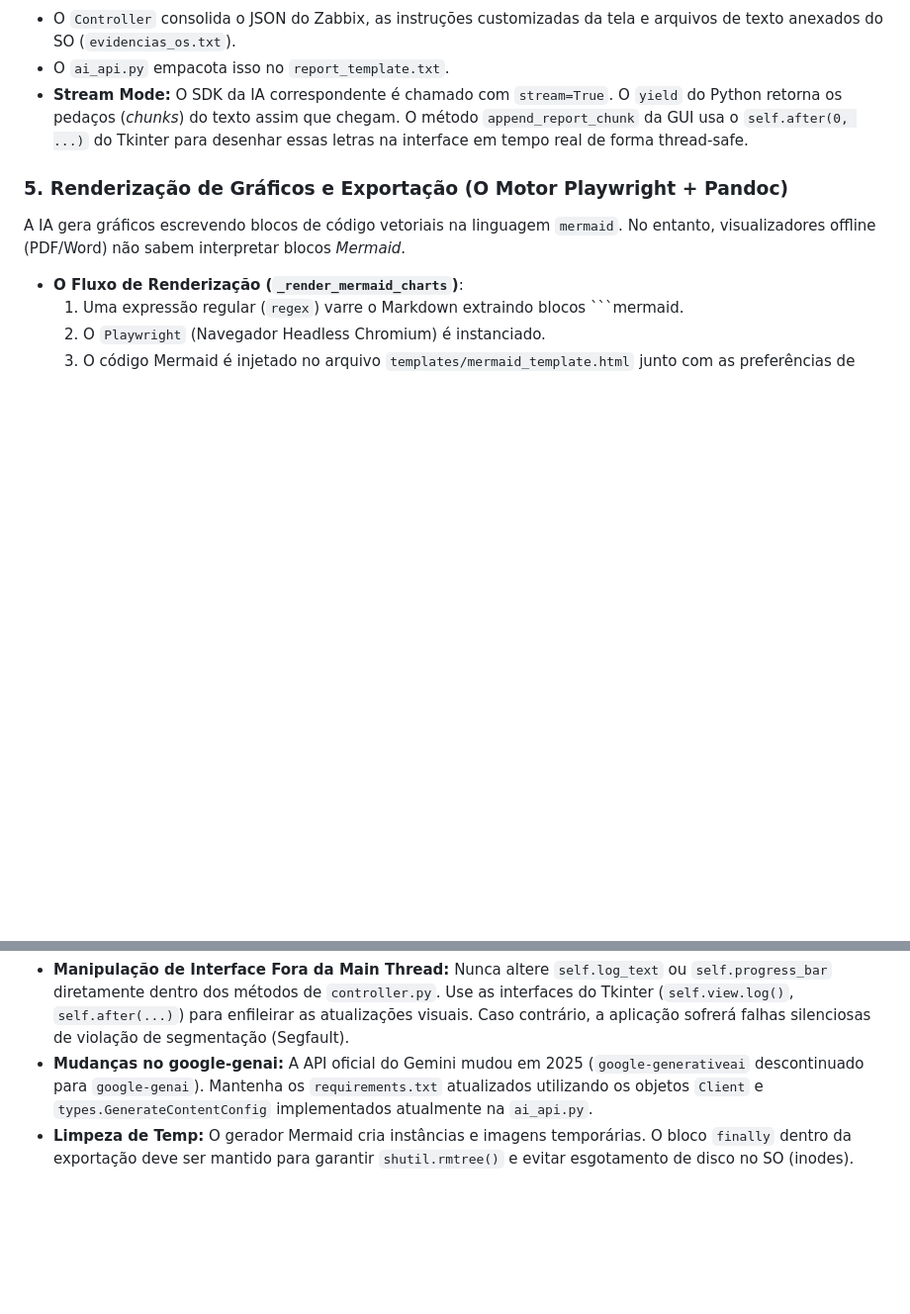
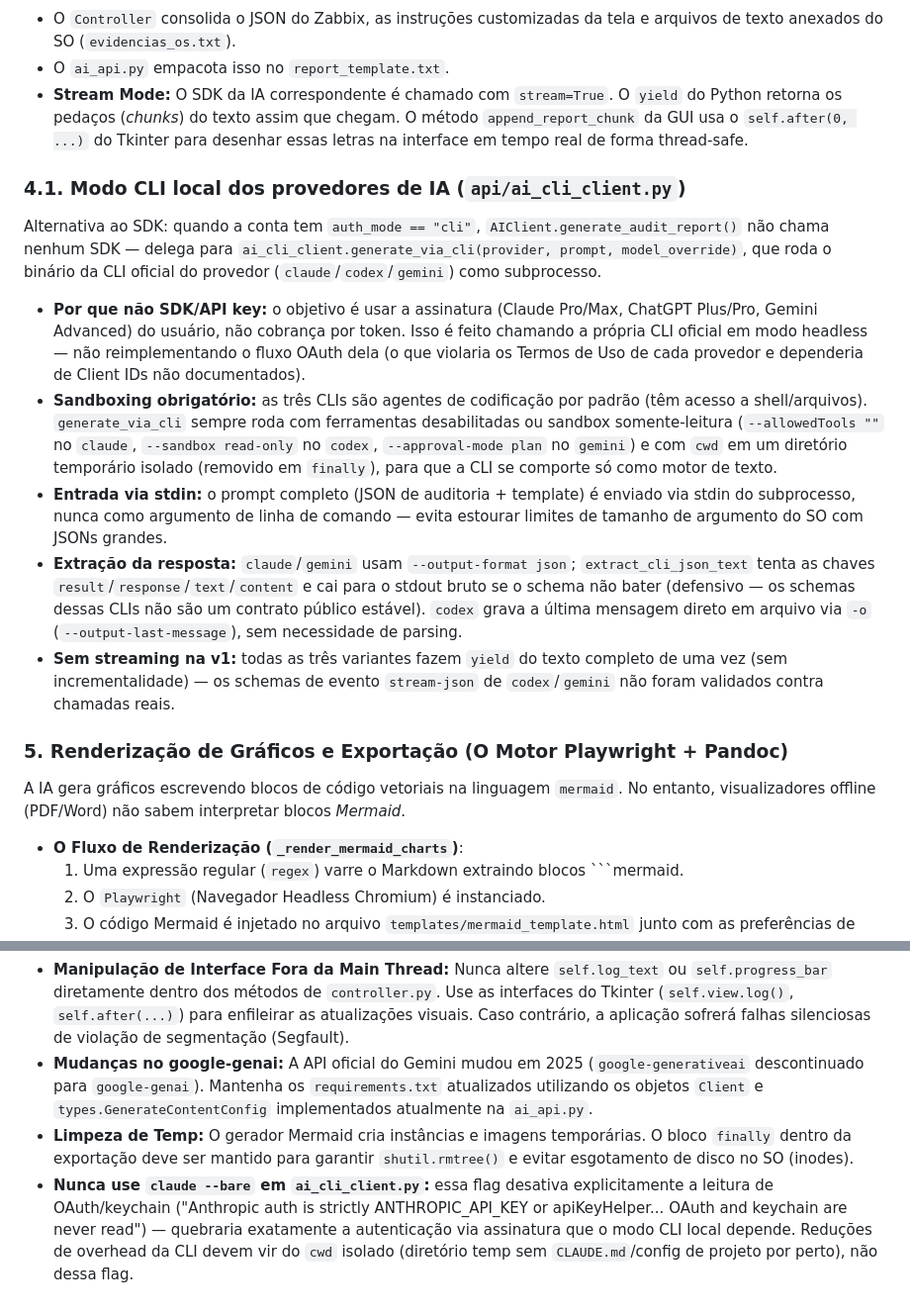
Before and after one commit to FernandoRD/auditoria_zabbix, a Markdown page: TECHNICAL_REFERENCE.md, 2 parts joined by grey strips. Shown at 99% size. Rendered like a GitHub page; blank space fills up the shorter version.

Commit message:
docs: documenta o mecanismo interno do modo CLI local no TECHNICAL_REFERENCE
Co-Authored-By: Claude Sonnet 5 <noreply@anthropic.com>

```diff
--- a/TECHNICAL_REFERENCE.md
+++ b/TECHNICAL_REFERENCE.md
@@ -48,6 +48,16 @@ A API do Zabbix pode retornar milhões de linhas. Enviar isso para uma IA causar
 * O `ai_api.py` empacota isso no `report_template.txt`.
 * **Stream Mode:** O SDK da IA correspondente é chamado com `stream=True`. O `yield` do Python retorna os pedaços (*chunks*) do texto assim que chegam. O método `append_report_chunk` da GUI usa o `self.after(0, ...)` do Tkinter para desenhar essas letras na interface em tempo real de forma thread-safe.
 
+### 4.1. Modo CLI local dos provedores de IA (`api/ai_cli_client.py`)
+
+Alternativa ao SDK: quando a conta tem `auth_mode == "cli"`, `AIClient.generate_audit_report()` não chama nenhum SDK — delega para `ai_cli_client.generate_via_cli(provider, prompt, model_override)`, que roda o binário da CLI oficial do provedor (`claude`/`codex`/`gemini`) como subprocesso.
+
+* **Por que não SDK/API key:** o objetivo é usar a assinatura (Claude Pro/Max, ChatGPT Plus/Pro, Gemini Advanced) do usuário, não cobrança por token. Isso é feito chamando a própria CLI oficial em modo headless — não reimplementando o fluxo OAuth dela (o que violaria os Termos de Uso de cada provedor e dependeria de Client IDs não documentados).
+* **Sandboxing obrigatório:** as três CLIs são agentes de codificação por padrão (têm acesso a shell/arquivos). `generate_via_cli` sempre roda com ferramentas desabilitadas ou sandbox somente-leitura (`--allowedTools ""` no `claude`, `--sandbox read-only` no `codex`, `--approval-mode plan` no `gemini`) e com `cwd` em um diretório temporário isolado (removido em `finally`), para que a CLI se comporte só como motor de texto.
+* **Entrada via stdin:** o prompt completo (JSON de auditoria + template) é enviado via stdin do subprocesso, nunca como argumento de linha de comando — evita estourar limites de tamanho de argumento do SO com JSONs grandes.
+* **Extração da resposta:** `claude`/`gemini` usam `--output-format json`; `extract_cli_json_text` tenta as chaves `result`/`response`/`text`/`content` e cai para o stdout bruto se o schema não bater (defensivo — os schemas dessas CLIs não são um contrato público estável). `codex` grava a última mensagem direto em arquivo via `-o` (`--output-last-message`), sem necessidade de parsing.
+* **Sem streaming na v1:** todas as três variantes fazem `yield` do texto completo de uma vez (sem incrementalidade) — os schemas de evento `stream-json` de `codex`/`gemini` não foram validados contra chamadas reais.
+
 ### 5. Renderização de Gráficos e Exportação (O Motor Playwright + Pandoc)
 A IA gera gráficos escrevendo blocos de código vetoriais na linguagem `mermaid`. No entanto, visualizadores offline (PDF/Word) não sabem interpretar blocos *Mermaid*.
 * **O Fluxo de Renderização (`_render_mermaid_charts`)**:
@@ -88,3 +98,4 @@ O arquivo de script em bash/fish `exec_wayland.sh` mapeia os soquetes `/tmp/.X11
 - **Manipulação de Interface Fora da Main Thread:** Nunca altere `self.log_text` ou `self.progress_bar` diretamente dentro dos métodos de `controller.py`. Use as interfaces do Tkinter (`self.view.log()`, `self.after(...)`) para enfileirar as atualizações visuais. Caso contrário, a aplicação sofrerá falhas silenciosas de violação de segmentação (Segfault).
 - **Mudanças no google-genai:** A API oficial do Gemini mudou em 2025 (`google-generativeai` descontinuado para `google-genai`). Mantenha os `requirements.txt` atualizados utilizando os objetos `Client` e `types.GenerateContentConfig` implementados atualmente na `ai_api.py`.
 - **Limpeza de Temp:** O gerador Mermaid cria instâncias e imagens temporárias. O bloco `finally` dentro da exportação deve ser mantido para garantir `shutil.rmtree()` e evitar esgotamento de disco no SO (inodes).
+- **Nunca use `claude --bare` em `ai_cli_client.py`:** essa flag desativa explicitamente a leitura de OAuth/keychain ("Anthropic auth is strictly ANTHROPIC_API_KEY or apiKeyHelper... OAuth and keychain are never read") — quebraria exatamente a autenticação via assinatura que o modo CLI local depende. Reduções de overhead da CLI devem vir do `cwd` isolado (diretório temp sem `CLAUDE.md`/config de projeto por perto), não dessa flag.
```
